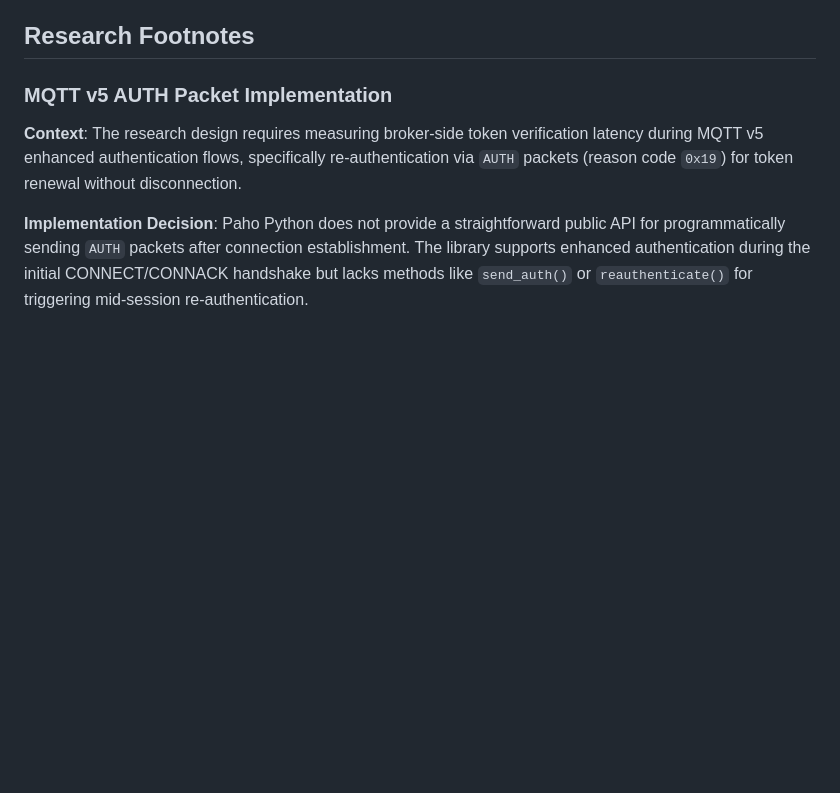
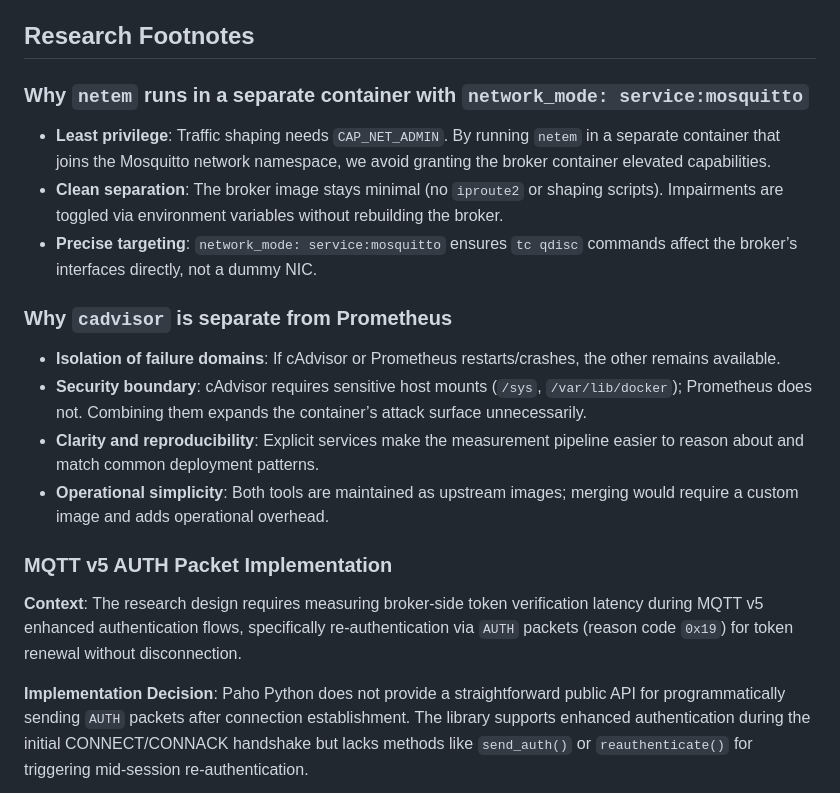
Before and after one commit to thehouseisonfire/TCC, a Markdown page: PROGRESS.md, the part around one of its changes. GitHub-like rendering; blank space fills up the shorter version.

```diff
--- a/PROGRESS.md
+++ b/PROGRESS.md
@@ -416,6 +431,17 @@ machine and record the first results/known issues).
   as errors (non-200 => error) to trigger fallback.
 
 ## Research Footnotes
+
+### Why `netem` runs in a separate container with `network_mode: service:mosquitto`
+- **Least privilege**: Traffic shaping needs `CAP_NET_ADMIN`. By running `netem` in a separate container that joins the Mosquitto network namespace, we avoid granting the broker container elevated capabilities.
+- **Clean separation**: The broker image stays minimal (no `iproute2` or shaping scripts). Impairments are toggled via environment variables without rebuilding the broker.
+- **Precise targeting**: `network_mode: service:mosquitto` ensures `tc qdisc` commands affect the broker’s interfaces directly, not a dummy NIC.
+
+### Why `cadvisor` is separate from Prometheus
+- **Isolation of failure domains**: If cAdvisor or Prometheus restarts/crashes, the other remains available.
+- **Security boundary**: cAdvisor requires sensitive host mounts (`/sys`, `/var/lib/docker`); Prometheus does not. Combining them expands the container’s attack surface unnecessarily.
+- **Clarity and reproducibility**: Explicit services make the measurement pipeline easier to reason about and match common deployment patterns.
+- **Operational simplicity**: Both tools are maintained as upstream images; merging would require a custom image and adds operational overhead.
 
 ### MQTT v5 AUTH Packet Implementation
 
```
Also changed, not shown: other parts of PROGRESS.md (+15 -0 lines).
